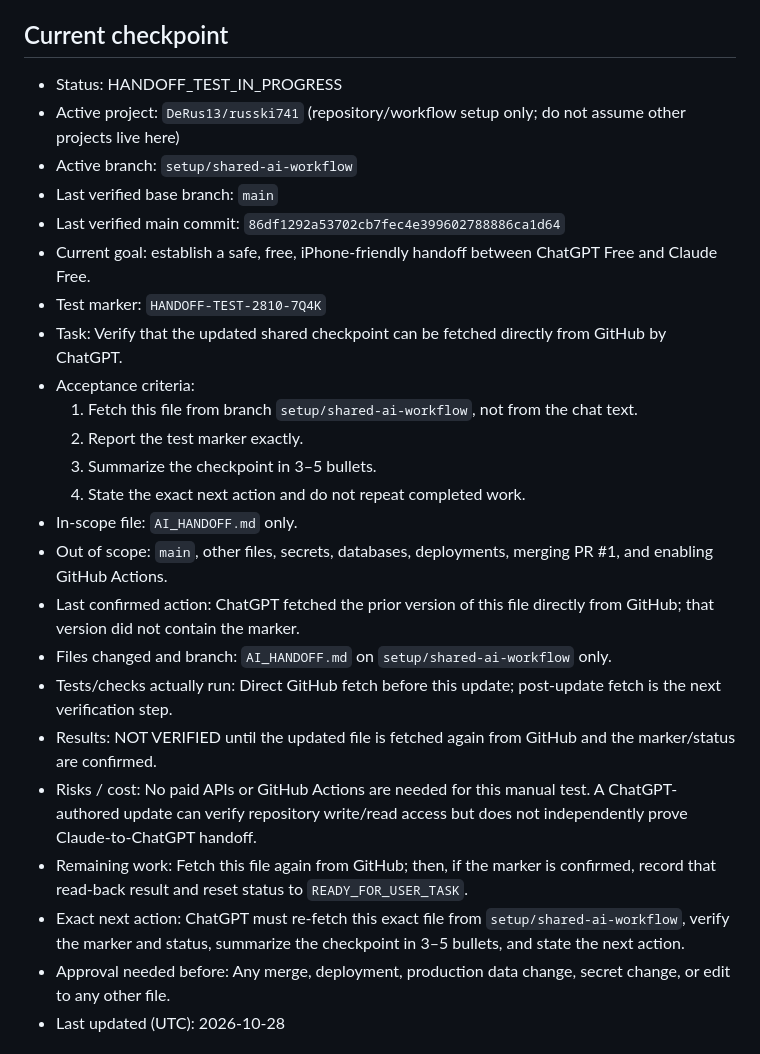
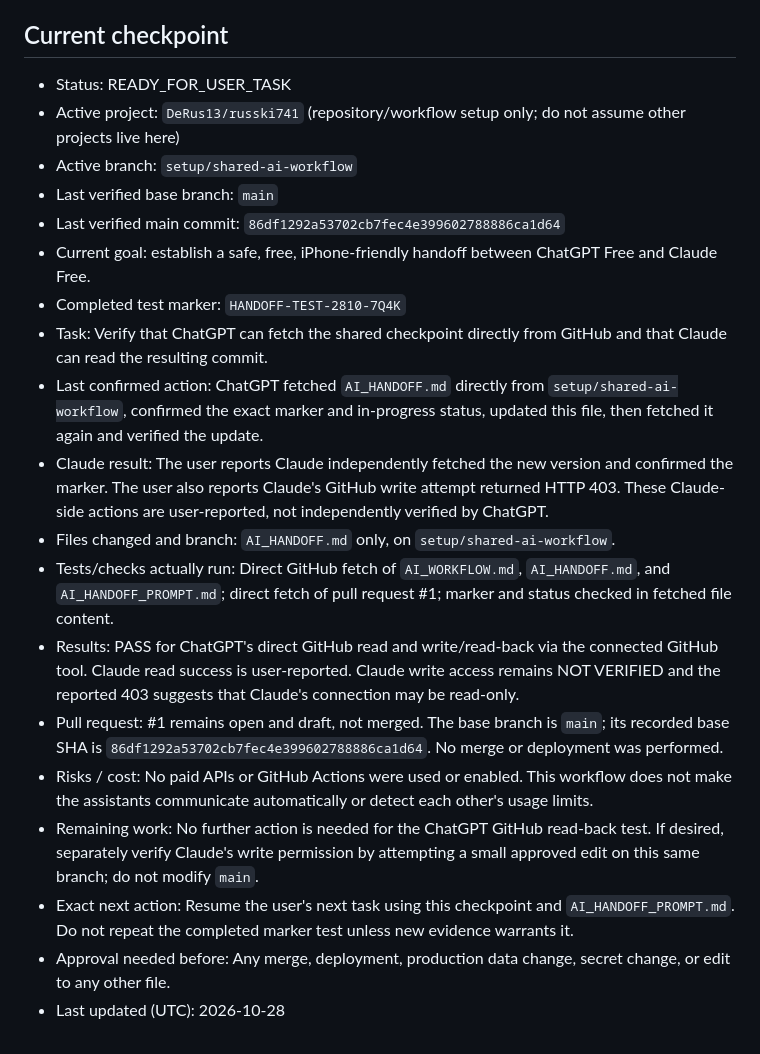
Before and after one commit to DeRus13/russki741, a Markdown page: AI_HANDOFF.md, the part around the change. GitHub-like rendering.

Commit message:
Record verified handoff test results

```diff
--- a/AI_HANDOFF.md
+++ b/AI_HANDOFF.md
@@ -3,28 +3,23 @@
 > This file is the shared checkpoint for ChatGPT Free and Claude Free. Update it at the end of a work session. Do not store secrets, private customer data, API keys, tokens, or personal records here.
 
 ## Current checkpoint
-- Status: HANDOFF_TEST_IN_PROGRESS
+- Status: READY_FOR_USER_TASK
 - Active project: `DeRus13/russki741` (repository/workflow setup only; do not assume other projects live here)
 - Active branch: `setup/shared-ai-workflow`
 - Last verified base branch: `main`
 - Last verified main commit: `86df1292a53702cb7fec4e399602788886ca1d64`
 - Current goal: establish a safe, free, iPhone-friendly handoff between ChatGPT Free and Claude Free.
-- Test marker: `HANDOFF-TEST-2810-7Q4K`
-- Task: Verify that the updated shared checkpoint can be fetched directly from GitHub by ChatGPT.
-- Acceptance criteria:
-  1. Fetch this file from branch `setup/shared-ai-workflow`, not from the chat text.
-  2. Report the test marker exactly.
-  3. Summarize the checkpoint in 3–5 bullets.
-  4. State the exact next action and do not repeat completed work.
-- In-scope file: `AI_HANDOFF.md` only.
-- Out of scope: `main`, other files, secrets, databases, deployments, merging PR #1, and enabling GitHub Actions.
-- Last confirmed action: ChatGPT fetched the prior version of this file directly from GitHub; that version did not contain the marker.
-- Files changed and branch: `AI_HANDOFF.md` on `setup/shared-ai-workflow` only.
-- Tests/checks actually run: Direct GitHub fetch before this update; post-update fetch is the next verification step.
-- Results: NOT VERIFIED until the updated file is fetched again from GitHub and the marker/status are confirmed.
-- Risks / cost: No paid APIs or GitHub Actions are needed for this manual test. A ChatGPT-authored update can verify repository write/read access but does not independently prove Claude-to-ChatGPT handoff.
-- Remaining work: Fetch this file again from GitHub; then, if the marker is confirmed, record that read-back result and reset status to `READY_FOR_USER_TASK`.
-- Exact next action: ChatGPT must re-fetch this exact file from `setup/shared-ai-workflow`, verify the marker and status, summarize the checkpoint in 3–5 bullets, and state the next action.
+- Completed test marker: `HANDOFF-TEST-2810-7Q4K`
+- Task: Verify that ChatGPT can fetch the shared checkpoint directly from GitHub and that Claude can read the resulting commit.
+- Last confirmed action: ChatGPT fetched `AI_HANDOFF.md` directly from `setup/shared-ai-workflow`, confirmed the exact marker and in-progress status, updated this file, then fetched it again and verified the update.
+- Claude result: The user reports Claude independently fetched the new version and confirmed the marker. The user also reports Claude's GitHub write attempt returned HTTP 403. These Claude-side actions are user-reported, not independently verified by ChatGPT.
+- Files changed and branch: `AI_HANDOFF.md` only, on `setup/shared-ai-workflow`.
+- Tests/checks actually run: Direct GitHub fetch of `AI_WORKFLOW.md`, `AI_HANDOFF.md`, and `AI_HANDOFF_PROMPT.md`; direct fetch of pull request #1; marker and status checked in fetched file content.
+- Results: PASS for ChatGPT's direct GitHub read and write/read-back via the connected GitHub tool. Claude read success is user-reported. Claude write access remains NOT VERIFIED and the reported 403 suggests that Claude's connection may be read-only.
+- Pull request: #1 remains open and draft, not merged. The base branch is `main`; its recorded base SHA is `86df1292a53702cb7fec4e399602788886ca1d64`. No merge or deployment was performed.
+- Risks / cost: No paid APIs or GitHub Actions were used or enabled. This workflow does not make the assistants communicate automatically or detect each other's usage limits.
+- Remaining work: No further action is needed for the ChatGPT GitHub read-back test. If desired, separately verify Claude's write permission by attempting a small approved edit on this same branch; do not modify `main`.
+- Exact next action: Resume the user's next task using this checkpoint and `AI_HANDOFF_PROMPT.md`. Do not repeat the completed marker test unless new evidence warrants it.
 - Approval needed before: Any merge, deployment, production data change, secret change, or edit to any other file.
 - Last updated (UTC): 2026-10-28
 
```
